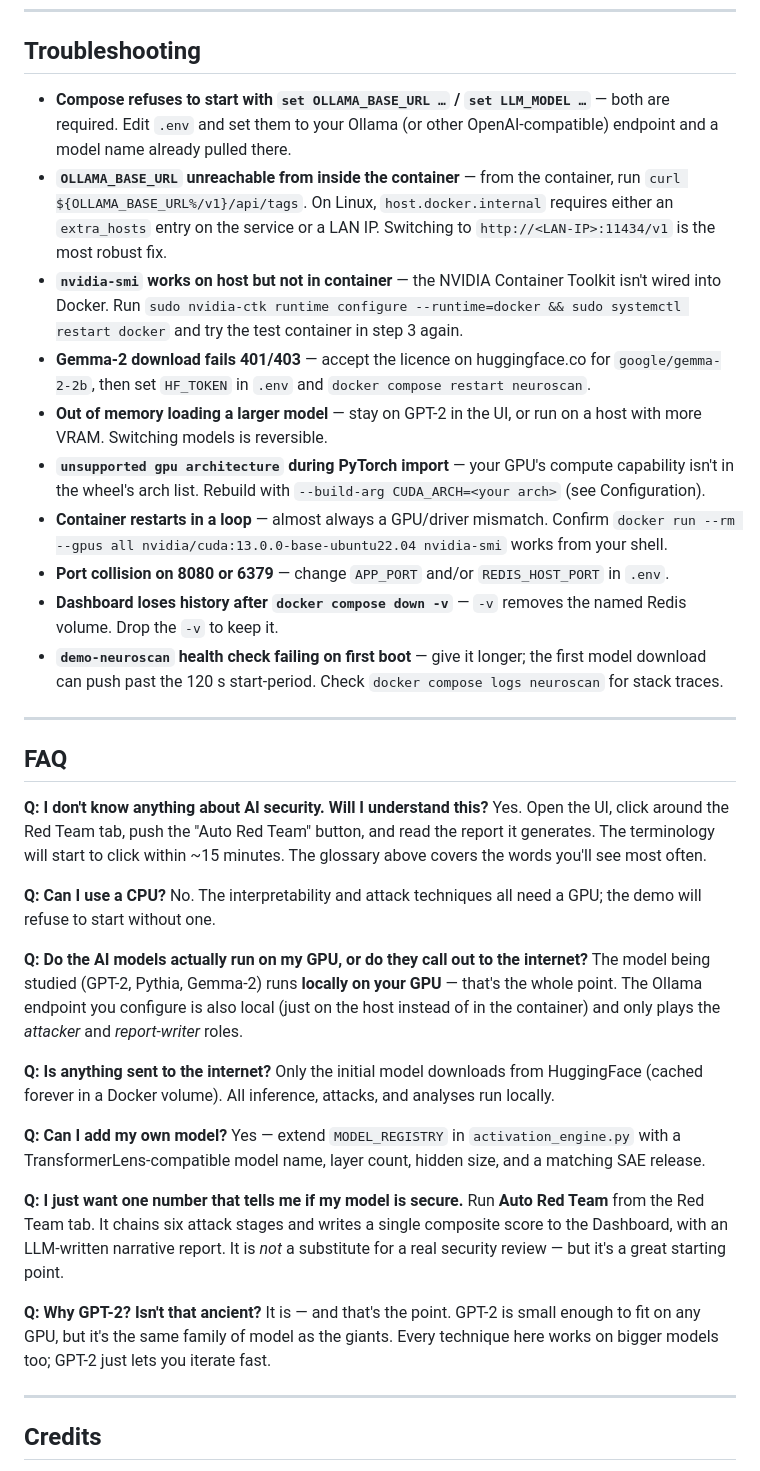
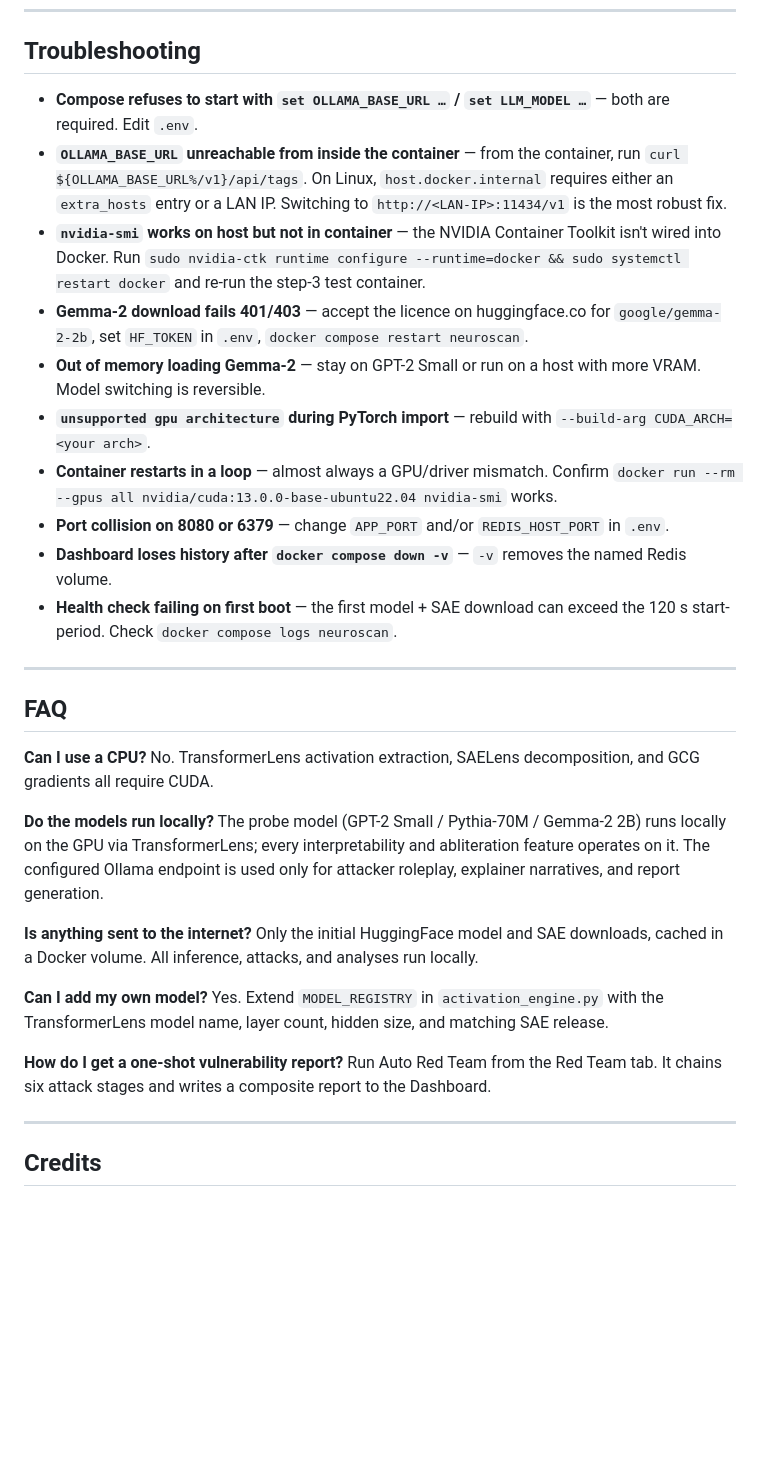
Before and after one commit to gleaven/neuroscan, a Markdown page: README.md, the part around one of its changes. Rendered like a GitHub page; blank space fills up the shorter version.

```diff
--- a/README.md
+++ b/README.md
@@ -447,77 +402,59 @@ the OpenAPI spec at `/docs`.
 
 ## Troubleshooting
 
-- **Compose refuses to start with `set OLLAMA_BASE_URL …` / `set
-  LLM_MODEL …`** — both are required. Edit `.env` and set them to
-  your Ollama (or other OpenAI-compatible) endpoint and a model name
-  already pulled there.
+- **Compose refuses to start with `set OLLAMA_BASE_URL …` /
+  `set LLM_MODEL …`** — both are required. Edit `.env`.
 - **`OLLAMA_BASE_URL` unreachable from inside the container** — from
   the container, run `curl ${OLLAMA_BASE_URL%/v1}/api/tags`. On Linux,
-  `host.docker.internal` requires either an `extra_hosts` entry on the
-  service or a LAN IP. Switching to `http://<LAN-IP>:11434/v1` is the
-  most robust fix.
+  `host.docker.internal` requires either an `extra_hosts` entry or a
+  LAN IP. Switching to `http://<LAN-IP>:11434/v1` is the most robust
+  fix.
 - **`nvidia-smi` works on host but not in container** — the NVIDIA
-  Container Toolkit isn't wired into Docker. Run `sudo nvidia-ctk
-  runtime configure --runtime=docker && sudo systemctl restart docker`
-  and try the test container in step 3 again.
+  Container Toolkit isn't wired into Docker. Run
+  `sudo nvidia-ctk runtime configure --runtime=docker && sudo
+  systemctl restart docker` and re-run the step-3 test container.
 - **Gemma-2 download fails 401/403** — accept the licence on
-  huggingface.co for `google/gemma-2-2b`, then set `HF_TOKEN` in
-  `.env` and `docker compose restart neuroscan`.
-- **Out of memory loading a larger model** — stay on GPT-2 in the UI,
-  or run on a host with more VRAM. Switching models is reversible.
-- **`unsupported gpu architecture` during PyTorch import** — your
-  GPU's compute capability isn't in the wheel's arch list. Rebuild
-  with `--build-arg CUDA_ARCH=<your arch>` (see Configuration).
+  huggingface.co for `google/gemma-2-2b`, set `HF_TOKEN` in `.env`,
+  `docker compose restart neuroscan`.
+- **Out of memory loading Gemma-2** — stay on GPT-2 Small or run on a
+  host with more VRAM. Model switching is reversible.
+- **`unsupported gpu architecture` during PyTorch import** — rebuild
+  with `--build-arg CUDA_ARCH=<your arch>`.
 - **Container restarts in a loop** — almost always a GPU/driver
   mismatch. Confirm `docker run --rm --gpus all
-  nvidia/cuda:13.0.0-base-ubuntu22.04 nvidia-smi` works from your
-  shell.
+  nvidia/cuda:13.0.0-base-ubuntu22.04 nvidia-smi` works.
 - **Port collision on 8080 or 6379** — change `APP_PORT` and/or
   `REDIS_HOST_PORT` in `.env`.
 - **Dashboard loses history after `docker compose down -v`** — `-v`
-  removes the named Redis volume. Drop the `-v` to keep it.
-- **`demo-neuroscan` health check failing on first boot** — give it
-  longer; the first model download can push past the 120 s
-  start-period. Check `docker compose logs neuroscan` for stack
-  traces.
+  removes the named Redis volume.
+- **Health check failing on first boot** — the first model + SAE
+  download can exceed the 120 s start-period. Check
+  `docker compose logs neuroscan`.
 
 ---
 
 ## FAQ
 
-**Q: I don't know anything about AI security. Will I understand this?**
-Yes. Open the UI, click around the Red Team tab, push the "Auto Red
-Team" button, and read the report it generates. The terminology will
-start to click within ~15 minutes. The glossary above covers the
-words you'll see most often.
+**Can I use a CPU?** No. TransformerLens activation extraction,
+SAELens decomposition, and GCG gradients all require CUDA.
 
-**Q: Can I use a CPU?** No. The interpretability and attack
-techniques all need a GPU; the demo will refuse to start without one.
+**Do the models run locally?** The probe model (GPT-2 Small /
+Pythia-70M / Gemma-2 2B) runs locally on the GPU via TransformerLens;
+every interpretability and abliteration feature operates on it. The
+configured Ollama endpoint is used only for attacker roleplay,
+explainer narratives, and report generation.
 
-**Q: Do the AI models actually run on my GPU, or do they call out to
-the internet?** The model being studied (GPT-2, Pythia, Gemma-2) runs
-**locally on your GPU** — that's the whole point. The Ollama endpoint
-you configure is also local (just on the host instead of in the
-container) and only plays the *attacker* and *report-writer* roles.
+**Is anything sent to the internet?** Only the initial HuggingFace
+model and SAE downloads, cached in a Docker volume. All inference,
+attacks, and analyses run locally.
 
-**Q: Is anything sent to the internet?** Only the initial model
-downloads from HuggingFace (cached forever in a Docker volume). All
-inference, attacks, and analyses run locally.
+**Can I add my own model?** Yes. Extend `MODEL_REGISTRY` in
+`activation_engine.py` with the TransformerLens model name, layer
+count, hidden size, and matching SAE release.
 
-**Q: Can I add my own model?** Yes — extend `MODEL_REGISTRY` in
-`activation_engine.py` with a TransformerLens-compatible model name,
-layer count, hidden size, and a matching SAE release.
-
-**Q: I just want one number that tells me if my model is secure.**
-Run **Auto Red Team** from the Red Team tab. It chains six attack
-stages and writes a single composite score to the Dashboard, with an
-LLM-written narrative report. It is *not* a substitute for a real
-security review — but it's a great starting point.
-
-**Q: Why GPT-2? Isn't that ancient?** It is — and that's the point.
-GPT-2 is small enough to fit on any GPU, but it's the same family of
-model as the giants. Every technique here works on bigger models too;
-GPT-2 just lets you iterate fast.
+**How do I get a one-shot vulnerability report?** Run Auto Red Team
+from the Red Team tab. It chains six attack stages and writes a
+composite report to the Dashboard.
 
 ---
 
```
Also changed, not shown: other parts of README.md (+181 -226 lines).
